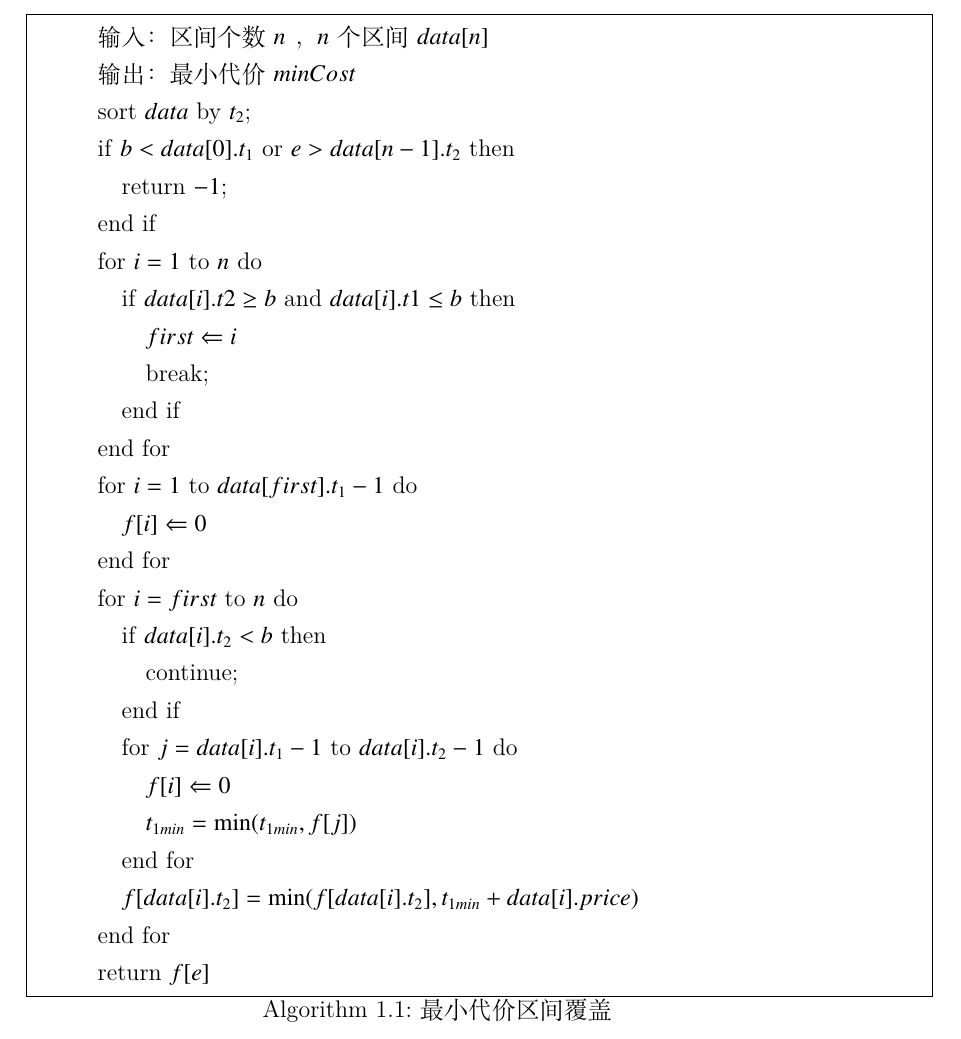
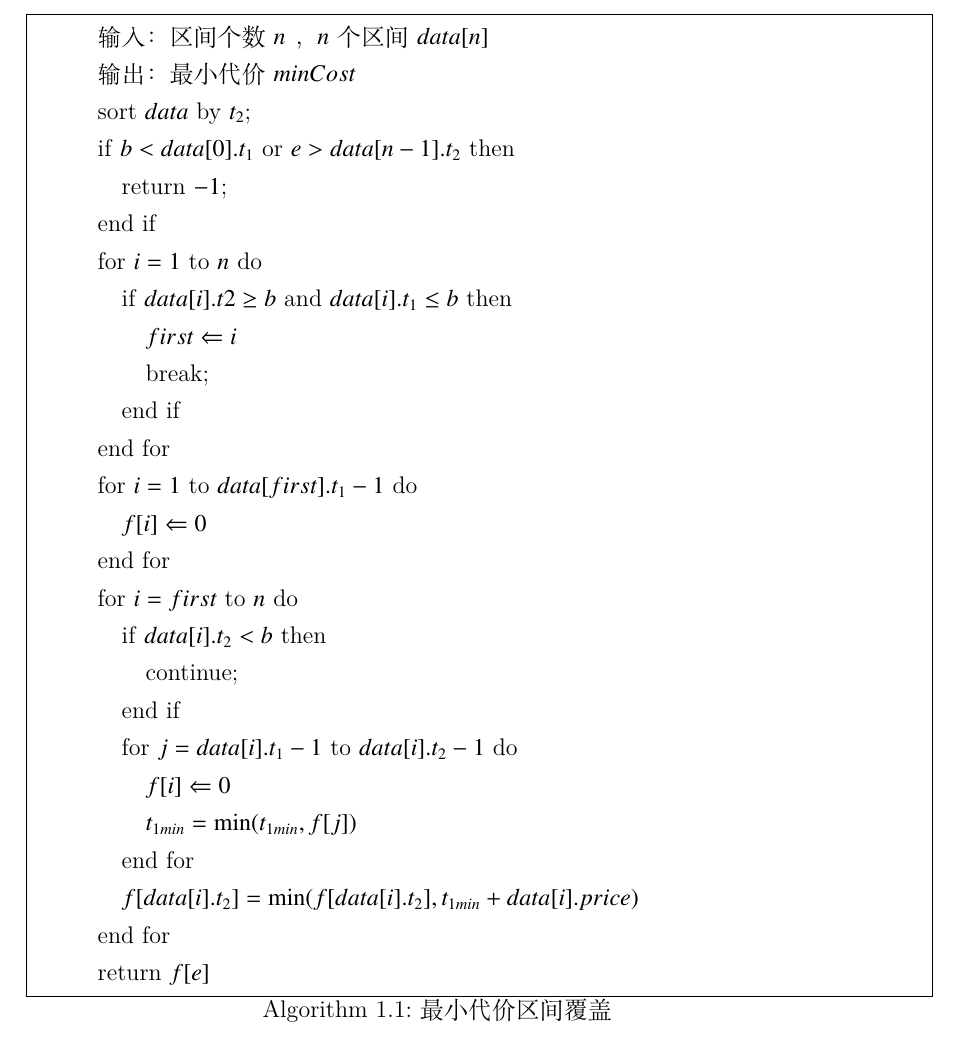
Before and after one commit to bahuafeng/mid_report, a LaTeX thesis (main.tex, which reads body/already_done.tex): part of page 15 of 21, cut so that both start at the same text. Compiled offline with XeLaTeX.

Commit message:
Fixed some bugs.

```diff
--- a/body/already_done.tex
+++ b/body/already_done.tex
@@ -888,7 +888,7 @@ f[a[i].{t_2}] = \mathop {\min }\limits_{({t_1} - 1 \le j \le {t_2} - 1)} (f[j])
             \STATE return $-1$;
         \ENDIF
         \FOR{$i=1$ to $n$}
-            \IF{$data[i].t2 \ge b ~\AND~ data[i].t1 \le b$}
+            \IF{$data[i].t2 \ge b ~\AND~ data[i].t_1 \le b$}
             \STATE $first \Leftarrow i$
             \STATE break;
             \ENDIF
```
Also changed, not shown: body/already_done.tex (2 more changed lines).
